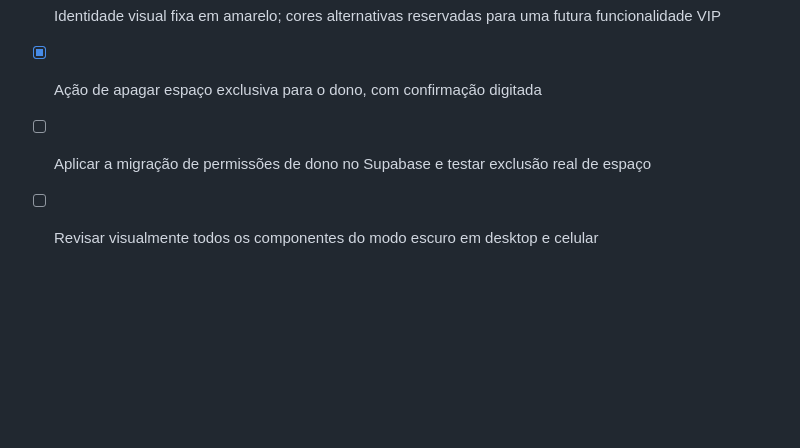
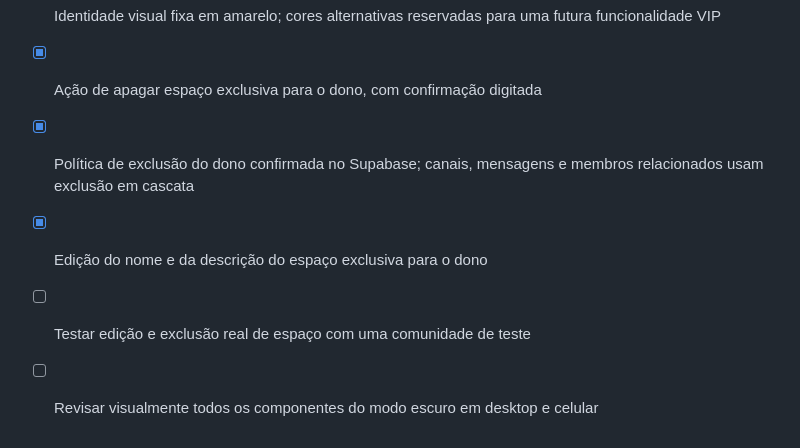
Before and after one commit to YanElias/Lumi.Network, a Markdown page: coisas para adicionar.md, the part around the change. GitHub-like rendering; blank space fills up the shorter version.

Commit message:
Track owner space management features

```diff
--- a/coisas para adicionar.md
+++ b/coisas para adicionar.md
@@ -66,5 +66,7 @@
 
 - [x] Identidade visual fixa em amarelo; cores alternativas reservadas para uma futura funcionalidade VIP
 - [x] Ação de apagar espaço exclusiva para o dono, com confirmação digitada
-- [ ] Aplicar a migração de permissões de dono no Supabase e testar exclusão real de espaço
+- [x] Política de exclusão do dono confirmada no Supabase; canais, mensagens e membros relacionados usam exclusão em cascata
+- [x] Edição do nome e da descrição do espaço exclusiva para o dono
+- [ ] Testar edição e exclusão real de espaço com uma comunidade de teste
 - [ ] Revisar visualmente todos os componentes do modo escuro em desktop e celular
```
